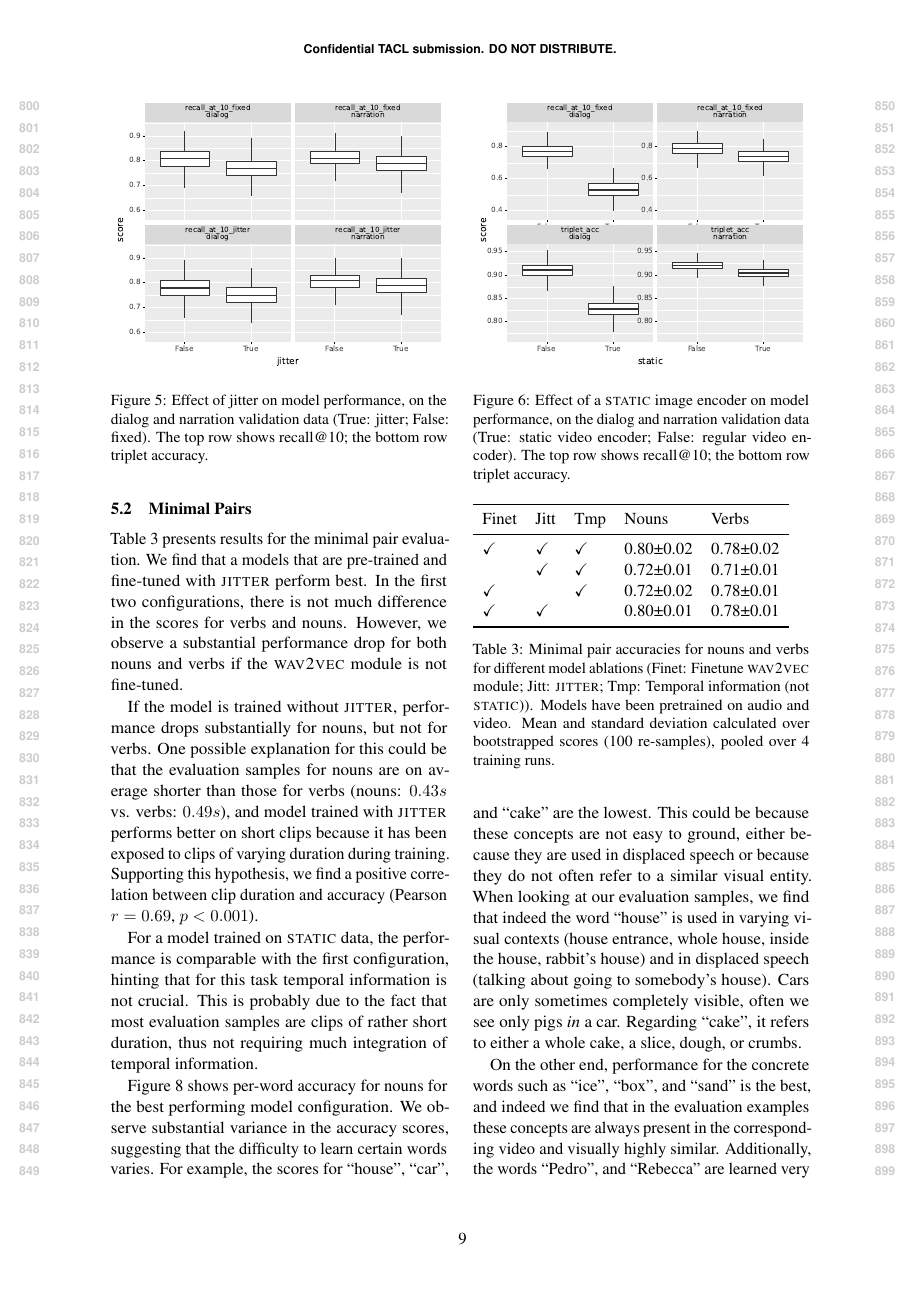
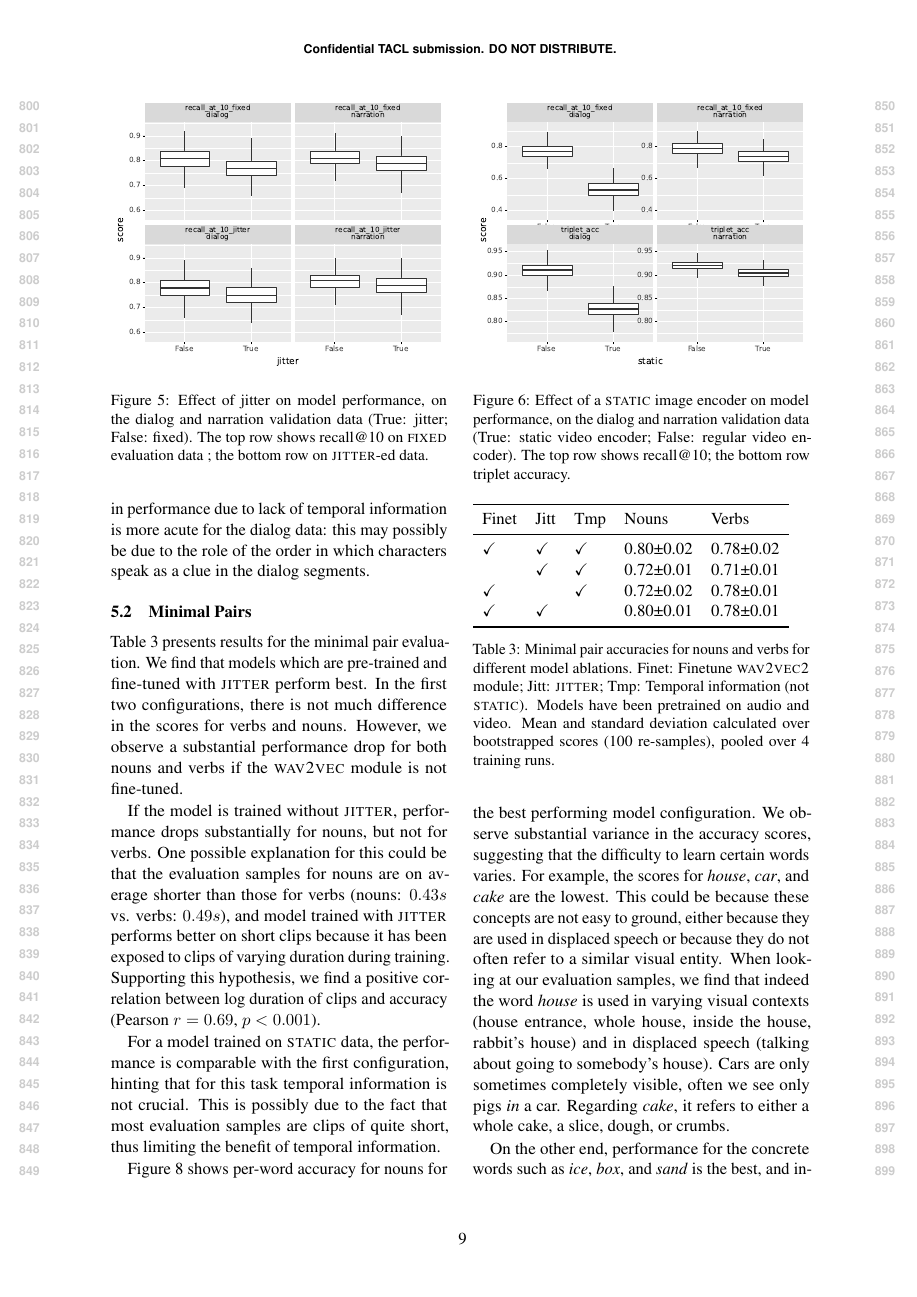
Before and after one commit to gchrupala/peppa-paper, a LaTeX paper (main.tex, which reads results.tex): page 9 of 13. Compiled offline with pdfLaTeX.

Commit message:
results, conclusion

```diff
--- a/results.tex
+++ b/results.tex
@@ -89,8 +89,8 @@ controlled minimal pairs evaluation (cf. \Cref{sec:minimal-pairs}).
 	\includegraphics[width=\columnwidth]{results/ablations/jitter.pdf}
 	\caption{Effect of jitter on model performance, on the dialog
           and narration validation data (True: jitter; False:
-          fixed). The top row shows recall@10; the bottom row triplet
-          accuracy.}
+          fixed). The top row shows recall@10 on {\sc fixed}
+          evaluation data ; the bottom row on {\sc jitter}-ed data.}
 	\label{fig:jitter}
 \end{figure}
 
@@ -129,13 +129,17 @@ the correct order.
 		the bottom row triplet accuracy.}
 	\label{fig:scrambled_video}
 \end{figure}
+In both experiments the drop in performance due to lack of temporal
+information is more acute for the dialog data: this may possibly be due to the
+role of the order in which characters speak as a clue in the
+dialog segments.
 
 \subsection{Minimal Pairs}
 \label{sec:minimal-pairs}
 
 
 \Cref{tab:minimal_pair_results} presents results for the minimal pair
-evaluation. We find that a models that are
+evaluation. We find that models which are
 pre-trained and fine-tuned with \textsc{jitter} perform best. In the first two
 configurations, there is not much difference in the scores for verbs and nouns.
 However, we observe a substantial performance drop for both nouns and verbs if
@@ -147,18 +151,18 @@ the evaluation samples for nouns are on average shorter than those for verbs
 (nouns: $0.43s$ vs. verbs: $0.49s$), and model trained with \textsc{jitter}
 performs better on short clips because it has been exposed to clips of varying
 duration during training. Supporting this hypothesis, we find a positive
-correlation between clip duration and accuracy (Pearson $r= 0.69$, $p < 0.001$).
+correlation between log duration of clips and accuracy (Pearson $r= 0.69$, $p < 0.001$).
 
-For a model trained on \textsc{static} data, the performance is comparable with
-the first configuration, hinting that for this task temporal information is not
-crucial. This is probably due to the fact that most evaluation samples are
-clips of rather short duration, thus not requiring much integration of
-temporal information.
+For a model trained on \textsc{static} data, the performance is
+comparable with the first configuration, hinting that for this task
+temporal information is not crucial. This is possibly due to the fact
+that most evaluation samples are clips of quite short, thus limiting
+the benefit of temporal information.
 \begin{table}[htb]
 	\input{results/targeted_triplets/minimal_pairs.tex}
 	\caption{Minimal pair accuracies for nouns and verbs for different model
-		ablations (Finet: Finetune \textsc{wav2vec} module;
-		Jitt: \textsc{jitter}; Tmp: Temporal information (not \textsc{static})).
+		ablations. Finet: Finetune \textsc{wav2vec2} module;
+		Jitt: \textsc{jitter}; Tmp: Temporal information (not \textsc{static}).
 		Models have been pretrained on audio and video. Mean and standard
 		deviation calculated over bootstrapped scores (100 re-samples), pooled
 		over 4 training runs.}
@@ -177,18 +181,16 @@ temporal information.
 accuracy for nouns for the best performing model configuration.
 We observe substantial variance in the accuracy scores, suggesting that the
 difficulty to learn certain words varies. For example, the
-scores for ``house'', ``car'', and ``cake'' are the lowest. This could be
+scores for \textit{house}, \textit{car}, and \textit{cake} are the lowest. This could be
 because these concepts are not easy to ground, either because they are used in
 displaced speech or because they do not often refer to a similar visual entity.
-When looking at our evaluation samples, we find that indeed the word ``house''
+When looking at our evaluation samples, we find that indeed the word \textit{house}
 is used in varying visual contexts (house entrance, whole house, inside the
 house, rabbit's house) and in displaced speech (talking about going
 to somebody's house). Cars are only sometimes completely visible, often we see
-only pigs \textit{in} a car. Regarding ``cake'', it refers to either a
+only pigs \textit{in} a car. Regarding \textit{cake}, it refers to either a
 whole cake, a slice, dough, or crumbs.
 
-On the other end, performance for the concrete words such as ``ice'', ``box'',
-and ``sand'' is the best, and indeed we find that in the evaluation examples
+On the other end, performance for the concrete words such as \textit{ice}, \textit{box},
+and \textit{sand} is the best, and indeed we find that in the evaluation examples
 these concepts are always present in the corresponding video and visually
-highly similar. Additionally, the words ``Pedro'', and ``Rebecca''
-are learned very well: They refer to ``Pedro pony'' and ``Rebecca rabbit'',
```
Also changed, not shown: conclusion.tex (+10 -27 lines), method.tex (+1 -1 lines), main.pdf, results.tex (18 more changed lines).
